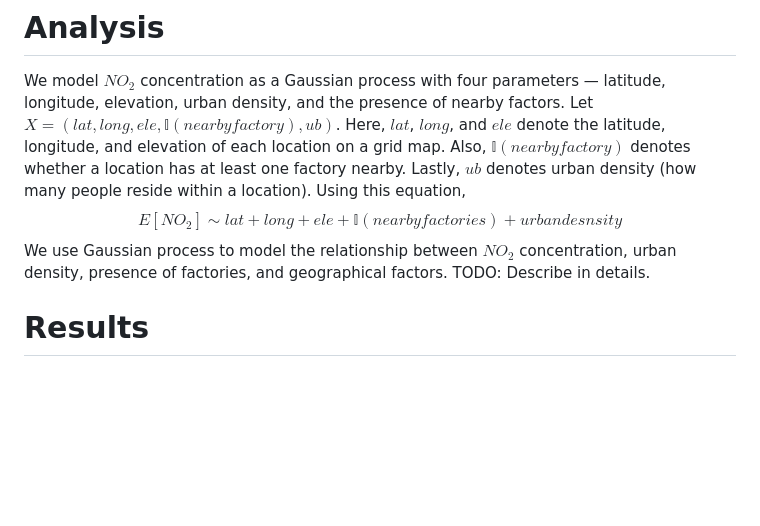
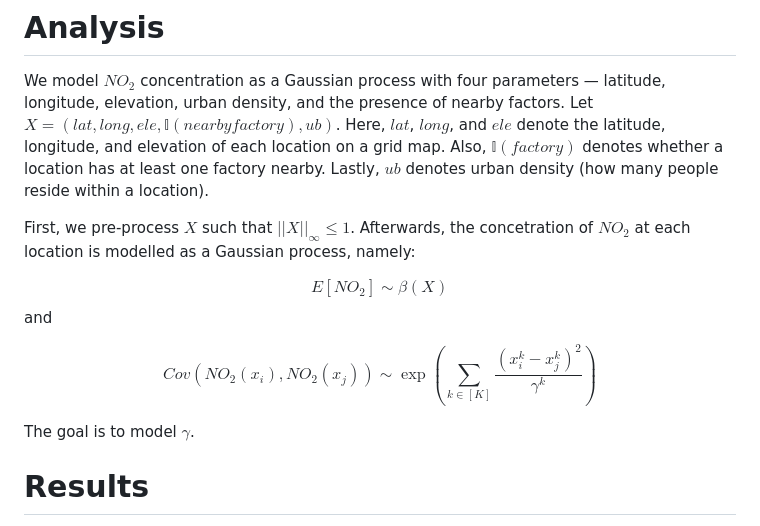
Before and after one commit to JamesCarzon/un_datathon_2023, a Markdown page: README.md, the part around the change. Rendered like a GitHub page; blank space fills up the shorter version.

Commit message:
Update README.md
Write out the equation for analysis

```diff
--- a/README.md
+++ b/README.md
@@ -28,11 +28,15 @@ Specifically, nitrogen dioxide (known as NO2) is a common pollutant caused by bo
 # Analysis
 We model $NO_2$ concentration as a Gaussian process with four parameters — latitude, longitude, elevation, urban density, and the presence of nearby factors.
 Let $X = (lat, long, ele, \mathds{I}(nearby factory), ub)$. Here, $lat$, $long$, and $ele$ denote the latitude, longitude, and elevation of each location on a grid map. Also,
-$\mathds{I}(nearby factory)$ denotes whether a location has at least one factory nearby. Lastly, $ub$ denotes urban density (how many people reside within a location).
-Using this equation,
-$$E[NO_{2}] \sim lat + long + ele + \mathds{I}(nearby factories) + urban desnsity$$
-We use Gaussian process to model the relationship between $NO_2$ concentration, urban density, presence of factories, and geographical factors.
-TODO: Describe in details.
+$\mathds{I}(factory)$ denotes whether a location has at least one factory nearby. Lastly, $ub$ denotes urban density (how many people reside within a location).
+
+First, we pre-process $X$ such that $\lvert \lvert X \rvert \rvert_{\infty} \leq 1$. Afterwards, the concetration of $NO_2$ at each location is modelled as a Gaussian process, namely:
+
+$$E[NO_{2}] \sim \beta(X)$$ and
+
+$$Cov(NO_{2}(x_i), NO_2(x_j)) \sim \exp \left(\sum\limits_{k \in [K]} \frac{(x_i^k - x_j^k)^2}{\gamma^k}\right)$$
+
+The goal is to model $\gamma$.
 
 # Results
 
```
